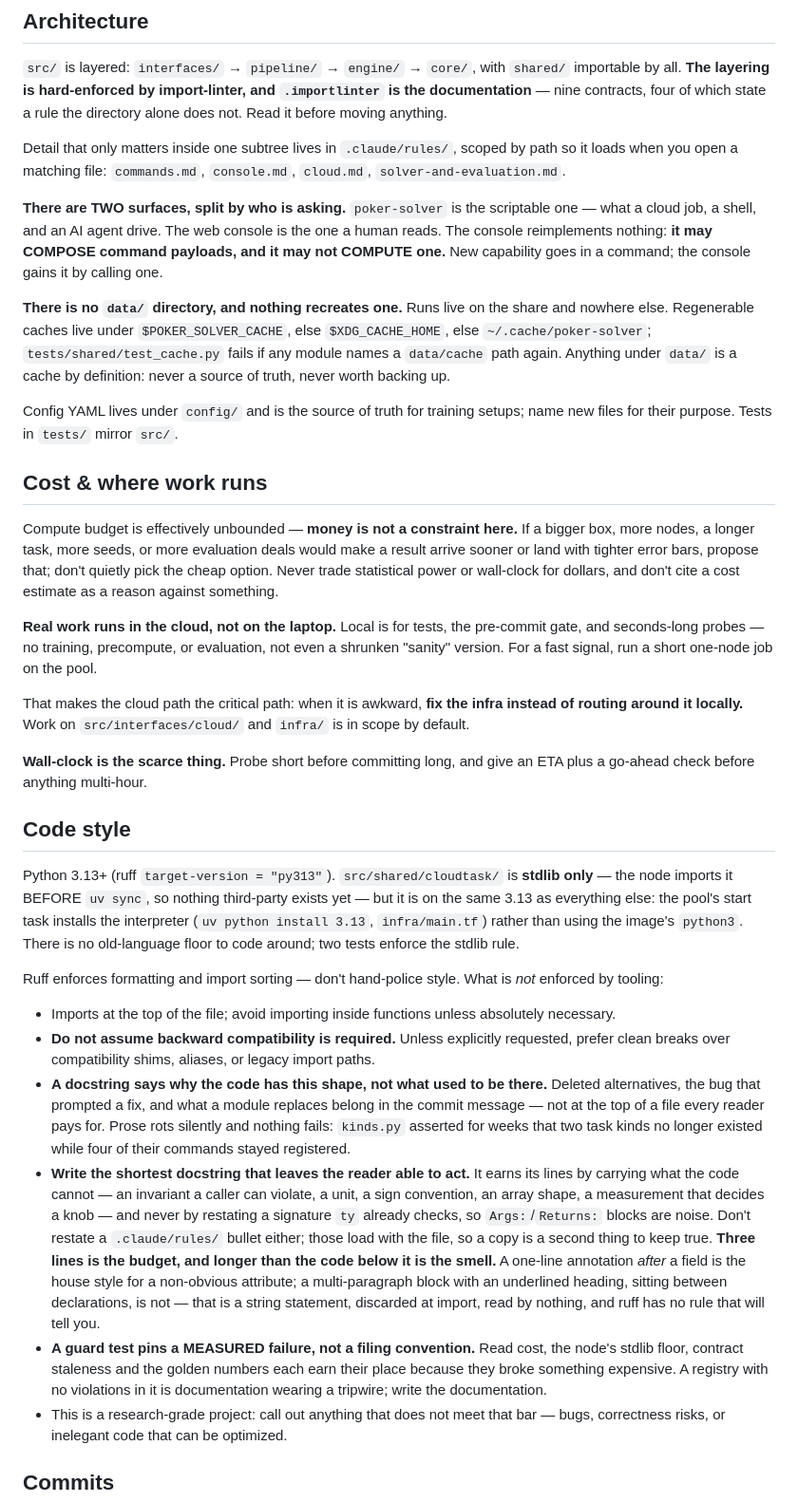
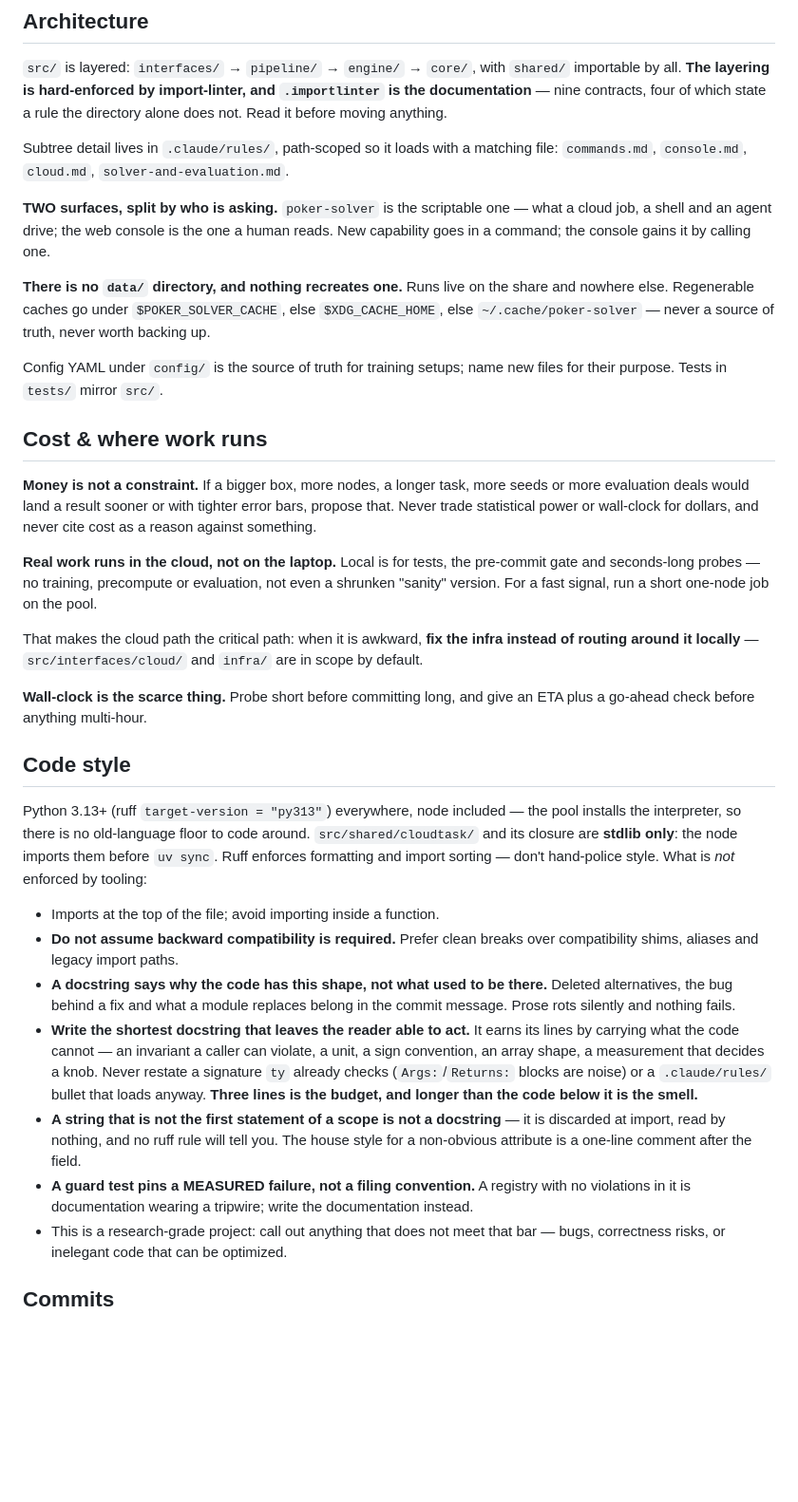
Before and after one commit to matteo-psnt/poker-solver, a Markdown page: AGENTS.md, the part around the change. Shown at 95% size. Rendered like a GitHub page; blank space fills up the shorter version.

Commit message:
docs: cut the narration from AGENTS.md, keep every rule
6081 -> 4993 bytes (900 -> 798 words), 111 -> 95 lines. No normative
claim was dropped. What went: the cloudtask stdlib paragraph (cloud.md is
path-scoped to exactly the files that can violate it, and says it more
fully), the kinds.py anecdote behind the docstring rule, the compose-vs-
compute line console.md already carries verbatim, and the test-file
citations behind the data/ and stdlib rules.

```diff
--- a/AGENTS.md
+++ b/AGENTS.md
@@ -25,83 +25,67 @@ on Azure Batch; the laptop is for tests and dispatch.
 and `.importlinter` is the documentation** — nine contracts, four of which state
 a rule the directory alone does not. Read it before moving anything.
 
-Detail that only matters inside one subtree lives in `.claude/rules/`, scoped by
-path so it loads when you open a matching file: `commands.md`, `console.md`,
-`cloud.md`, `solver-and-evaluation.md`.
+Subtree detail lives in `.claude/rules/`, path-scoped so it loads with a
+matching file: `commands.md`, `console.md`, `cloud.md`,
+`solver-and-evaluation.md`.
 
-**There are TWO surfaces, split by who is asking.** `poker-solver` is the
-scriptable one — what a cloud job, a shell, and an AI agent drive. The web
-console is the one a human reads. The console reimplements nothing: **it may
-COMPOSE command payloads, and it may not COMPUTE one.** New capability goes in a
-command; the console gains it by calling one.
+**TWO surfaces, split by who is asking.** `poker-solver` is the scriptable one —
+what a cloud job, a shell and an agent drive; the web console is the one a human
+reads. New capability goes in a command; the console gains it by calling one.
 
 **There is no `data/` directory, and nothing recreates one.** Runs live on the
-share and nowhere else. Regenerable caches live under `$POKER_SOLVER_CACHE`,
-else `$XDG_CACHE_HOME`, else `~/.cache/poker-solver`;
-`tests/shared/test_cache.py` fails if any module names a `data/cache` path
-again. Anything under `data/` is a cache by definition: never a source of truth,
+share and nowhere else. Regenerable caches go under `$POKER_SOLVER_CACHE`, else
+`$XDG_CACHE_HOME`, else `~/.cache/poker-solver` — never a source of truth,
 never worth backing up.
 
-Config YAML lives under `config/` and is the source of truth for training
-setups; name new files for their purpose. Tests in `tests/` mirror `src/`.
+Config YAML under `config/` is the source of truth for training setups; name new
+files for their purpose. Tests in `tests/` mirror `src/`.
 
 ## Cost & where work runs
 
-Compute budget is effectively unbounded — **money is not a constraint here.** If
-a bigger box, more nodes, a longer task, more seeds, or more evaluation deals
-would make a result arrive sooner or land with tighter error bars, propose that;
-don't quietly pick the cheap option. Never trade statistical power or wall-clock
-for dollars, and don't cite a cost estimate as a reason against something.
+**Money is not a constraint.** If a bigger box, more nodes, a longer task, more
+seeds or more evaluation deals would land a result sooner or with tighter error
+bars, propose that. Never trade statistical power or wall-clock for dollars, and
+never cite cost as a reason against something.
 
 **Real work runs in the cloud, not on the laptop.** Local is for tests, the
-pre-commit gate, and seconds-long probes — no training, precompute, or
-evaluation, not even a shrunken "sanity" version. For a fast signal, run a short
-one-node job on the pool.
+pre-commit gate and seconds-long probes — no training, precompute or evaluation,
+not even a shrunken "sanity" version. For a fast signal, run a short one-node job
+on the pool.
 
 That makes the cloud path the critical path: when it is awkward, **fix the infra
-instead of routing around it locally.** Work on `src/interfaces/cloud/` and
-`infra/` is in scope by default.
+instead of routing around it locally** — `src/interfaces/cloud/` and `infra/` are
+in scope by default.
 
 **Wall-clock is the scarce thing.** Probe short before committing long, and give
 an ETA plus a go-ahead check before anything multi-hour.
 
 ## Code style
 
-Python 3.13+ (ruff `target-version = "py313"`). `src/shared/cloudtask/` is
-**stdlib only** — the node imports it BEFORE `uv sync`, so nothing third-party
-exists yet — but it is on the same 3.13 as everything else: the pool's start task
-installs the interpreter (`uv python install 3.13`, `infra/main.tf`) rather than
-using the image's `python3`. There is no old-language floor to code around; two
-tests enforce the stdlib rule.
+Python 3.13+ (ruff `target-version = "py313"`) everywhere, node included — the
+pool installs the interpreter, so there is no old-language floor to code around.
+`src/shared/cloudtask/` and its closure are **stdlib only**: the node imports
+them before `uv sync`. Ruff enforces formatting and import sorting — don't
+hand-police style. What is *not* enforced by tooling:
 
-Ruff enforces formatting and import sorting — don't hand-police style. What is
-*not* enforced by tooling:
-
-- Imports at the top of the file; avoid importing inside functions unless
-  absolutely necessary.
-- **Do not assume backward compatibility is required.** Unless explicitly
-  requested, prefer clean breaks over compatibility shims, aliases, or legacy
-  import paths.
+- Imports at the top of the file; avoid importing inside a function.
+- **Do not assume backward compatibility is required.** Prefer clean breaks over
+  compatibility shims, aliases and legacy import paths.
 - **A docstring says why the code has this shape, not what used to be there.**
-  Deleted alternatives, the bug that prompted a fix, and what a module replaces
-  belong in the commit message — not at the top of a file every reader pays for.
-  Prose rots silently and nothing fails: `kinds.py` asserted for weeks that two
-  task kinds no longer existed while four of their commands stayed registered.
+  Deleted alternatives, the bug behind a fix and what a module replaces belong in
+  the commit message. Prose rots silently and nothing fails.
 - **Write the shortest docstring that leaves the reader able to act.** It earns
-  its lines by carrying what the code cannot — an invariant a caller can
-  violate, a unit, a sign convention, an array shape, a measurement that decides
-  a knob — and never by restating a signature `ty` already checks, so
-  `Args:`/`Returns:` blocks are noise. Don't restate a `.claude/rules/` bullet
-  either; those load with the file, so a copy is a second thing to keep true.
-  **Three lines is the budget, and longer than the code below it is the smell.**
-  A one-line annotation *after* a field is the house style for a non-obvious
-  attribute; a multi-paragraph block with an underlined heading, sitting between
-  declarations, is not — that is a string statement, discarded at import, read
-  by nothing, and ruff has no rule that will tell you.
-- **A guard test pins a MEASURED failure, not a filing convention.** Read cost,
-  the node's stdlib floor, contract staleness and the golden numbers each earn
-  their place because they broke something expensive. A registry with no
-  violations in it is documentation wearing a tripwire; write the documentation.
+  its lines by carrying what the code cannot — an invariant a caller can violate,
+  a unit, a sign convention, an array shape, a measurement that decides a knob.
+  Never restate a signature `ty` already checks (`Args:`/`Returns:` blocks are
+  noise) or a `.claude/rules/` bullet that loads anyway. **Three lines is the
+  budget, and longer than the code below it is the smell.**
+- **A string that is not the first statement of a scope is not a docstring** — it
+  is discarded at import, read by nothing, and no ruff rule will tell you. The
+  house style for a non-obvious attribute is a one-line comment after the field.
+- **A guard test pins a MEASURED failure, not a filing convention.** A registry
+  with no violations in it is documentation wearing a tripwire; write the
+  documentation instead.
 - This is a research-grade project: call out anything that does not meet that
   bar — bugs, correctness risks, or inelegant code that can be optimized.
 
```
